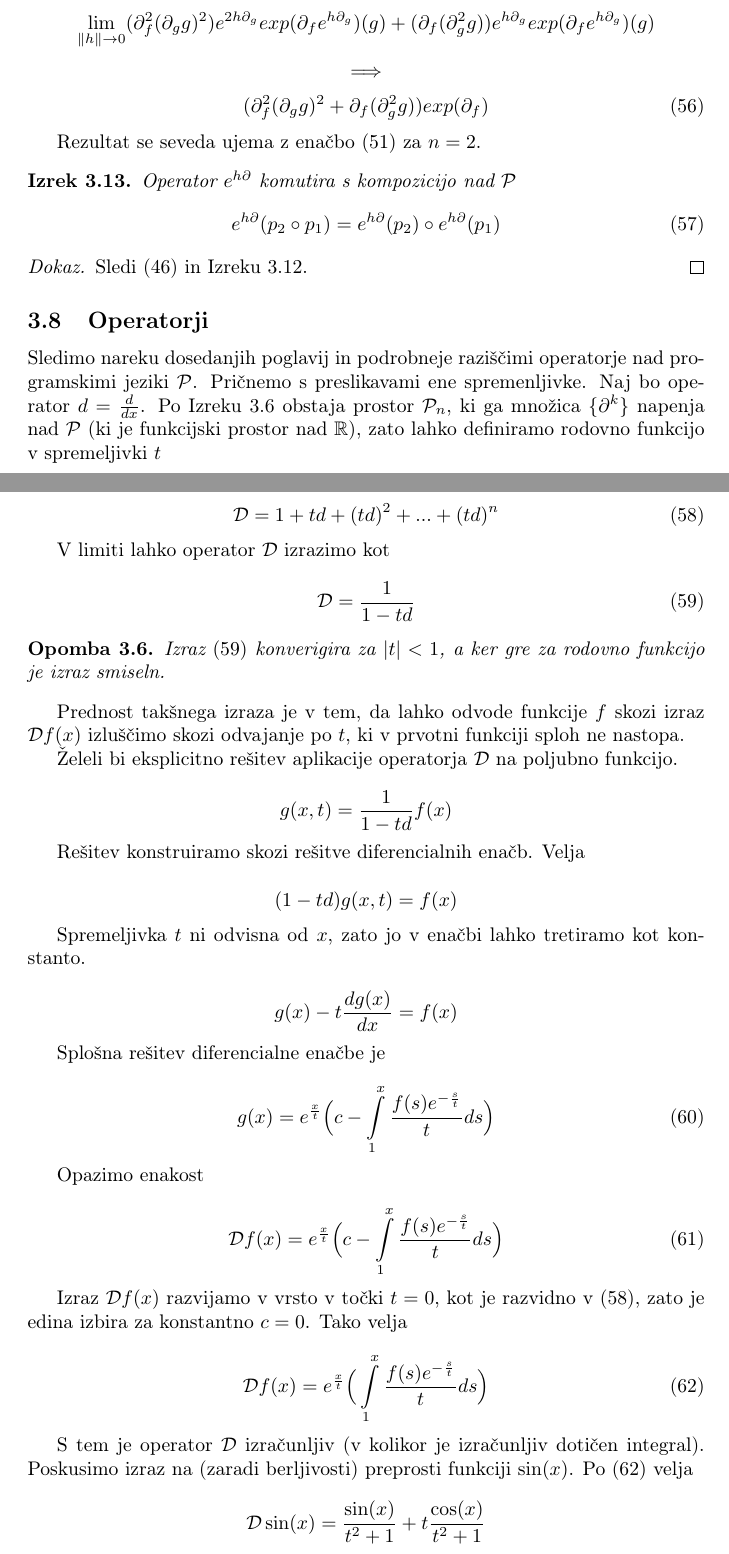
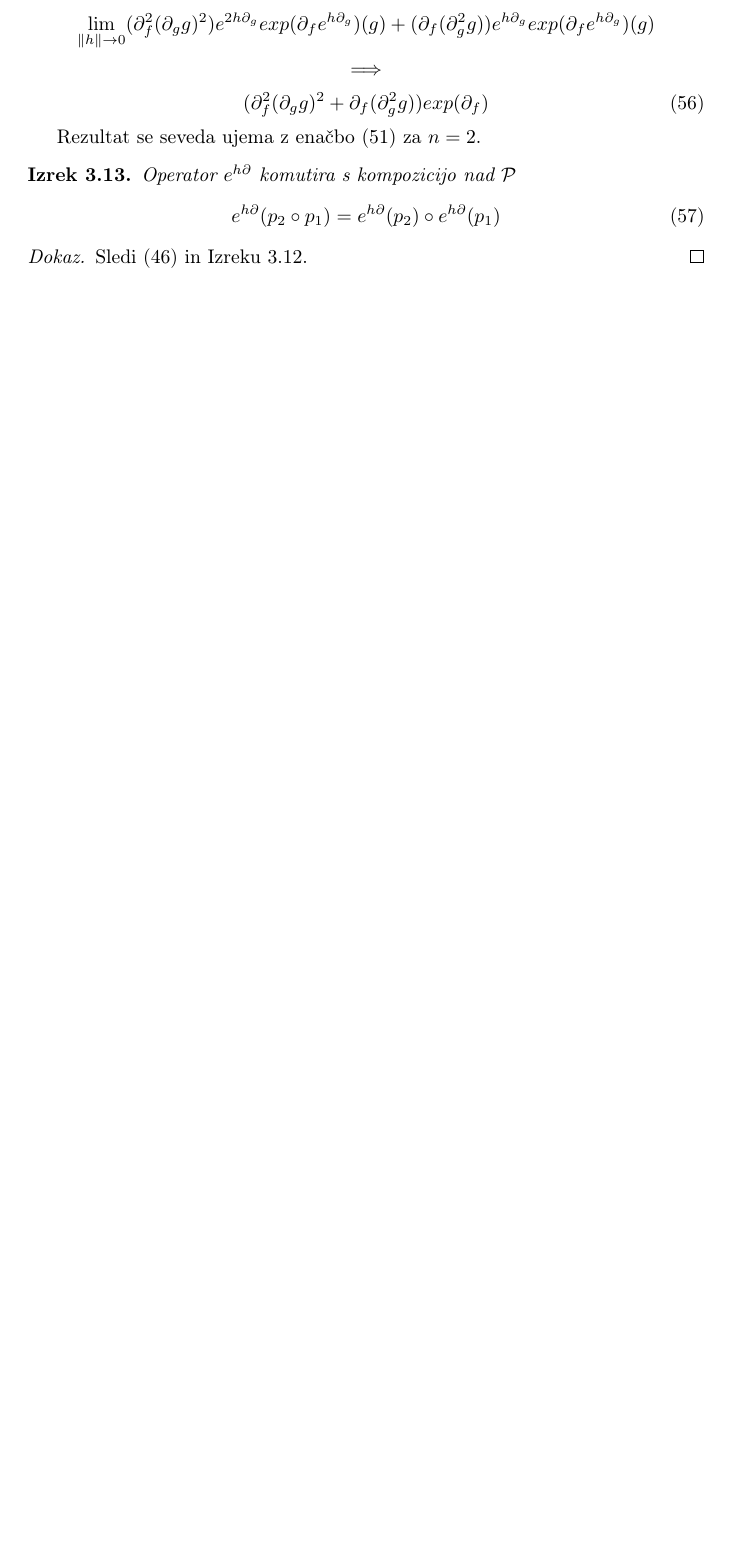
Before and after one commit to ZigaSajovic/dCpp, a LaTeX paper (autodiff.tex): two parts of pages 18 and 19 of 29 before the commit and part of page 18 of 28 after it, the two joined at a grey line, cut so that both start at the same text, the shorter picture padded with empty space. Compiled offline with pdfLaTeX.

Commit message:
Odstranil nepotreben operator 1+d+d^2+...+d^n

```diff
--- a/autodiff.tex
+++ b/autodiff.tex
@@ -994,56 +994,3 @@ kar znova omogoča učinkovito implementacijo.
    Sledi $\eqref{eq:pToPol}$ in Izreku $\ref{izr:kompo}$.
    \end{proof}
 
- \subsection{Operatorji}
-
- Sledimo nareku dosedanjih poglavij in podrobneje raziščimi operatorje nad programskimi jeziki $\dP$. Pričnemo s preslikavami ene spremenljivke. Naj bo operator $d=\frac{d}{dx}$. Po Izreku $\ref{izr:linearnaNeodvisnost}$  obstaja prostor $\dP_n$, ki ga množica $\{\D^k\}$ napenja nad $\dP$ (ki je funkcijski prostor nad $\RR$), zato lahko definiramo rodovno funkcijo v spremeljivki $t$
-
- \begin{equation}\label{eq:DplusBasic}
- \Dplus=1+td+(td)^2+...+(td)^n
- \end{equation}
-
- V limiti lahko operator $\Dplus$ izrazimo kot
-
- \begin{equation}\label{eq:geoD}
-	\Dplus=\frac{1}{1-td}
- \end{equation}
-
- \begin{opomba}
- 	Izraz $\eqref{eq:geoD}$ konverigira za $\lvert t\rvert<1$, a ker gre za rodovno funkcijo je izraz smiseln.
- \end{opomba}
-
- Prednost takšnega izraza je v tem, da lahko odvode funkcije $f$ skozi izraz $\Dplus f(x)$ izluščimo skozi odvajanje po $t$, ki v prvotni funkciji sploh ne nastopa.
-
- Želeli bi eksplicitno rešitev aplikacije operatorja $\Dplus$ na poljubno funkcijo.
-
- $$g(x,t)=\frac{1}{1-td} f(x)$$
-
- Rešitev konstruiramo skozi rešitve diferencialnih enačb. Velja
-
- $$(1-td)g(x,t)=f(x)$$
-
- Spremeljivka $t$ ni odvisna od $x$, zato jo v enačbi lahko tretiramo kot konstanto.
-
- $$g(x)-t\frac{dg(x)}{dx}=f(x)$$
-
- Splošna rešitev diferencialne enačbe je
-
- \begin{equation}
- g(x)=e^{\frac{x}{t}}\Big(c-\int\limits_1^x\frac{f(s)e^{-\frac{s}{t}}}{t}ds\Big)
- \end{equation}
-
- Opazimo enakost
-
- \begin{equation}
-  \Dplus f(x)=e^{\frac{x}{t}}\Big(c-\int\limits_1^x\frac{f(s)e^{-\frac{s}{t}}}{t}ds\Big)
- \end{equation}
-
- Izraz $\Dplus f(x)$ razvijamo v vrsto v točki $t=0$, kot je razvidno v $\eqref{eq:DplusBasic}$, zato je edina izbira za konstantno $c=0$. Tako velja
-
- \begin{equation}\label{eq:Dplus}
-   \Dplus f(x)=e^{\frac{x}{t}}\Big(\int\limits_1^x\frac{f(s)e^{-\frac{s}{t}}}{t}ds\Big)
-  \end{equation}
-
-  S tem je operator $\Dplus$ izračunljiv (v kolikor je izračunljiv dotičen integral). Poskusimo izraz na (zaradi berljivosti) preprosti funkciji $\sin(x)$. Po $\eqref{eq:Dplus}$ velja
-
-  $$\Dplus\sin(x)=\frac{\sin(x)}{t^2+1}+t\frac{\cos(x)}{t^2+1}$$
```
Also changed, not shown: autodiff.tex (15 more changed lines).
